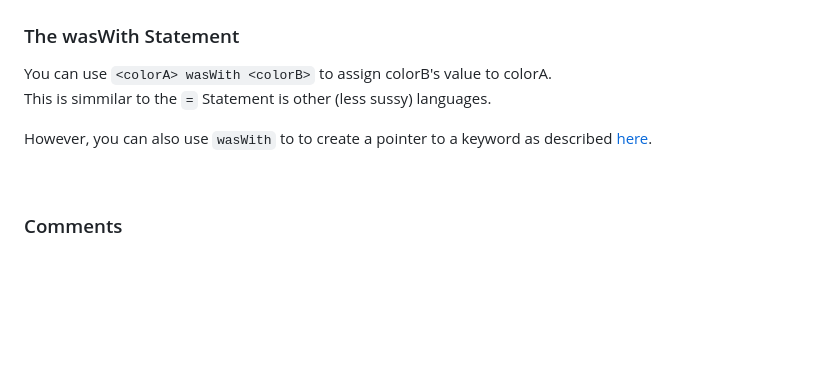
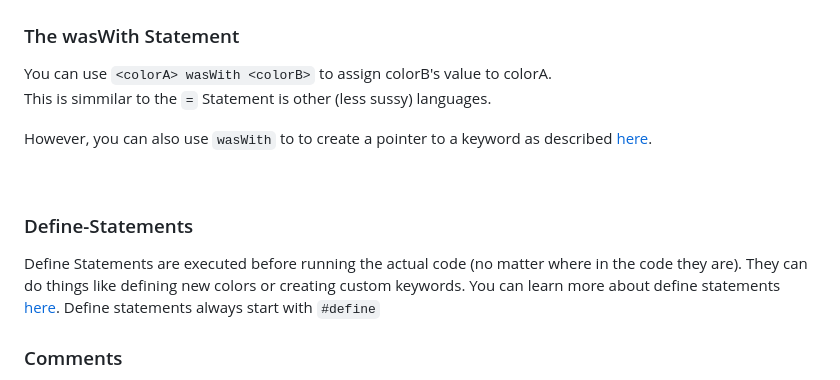
Before and after one commit to zenonet/SusLang, a Markdown page: syntax.md, the part around the change. Drawn GitHub-style; blank space fills up the shorter version.

Commit message:
Added a section about define statements to syntax.md

```diff
--- a/syntax.md
+++ b/syntax.md
@@ -90,6 +90,11 @@ However, you can also use `wasWith` to to create a pointer to a keyword as descr
 
 <br>
 
+### Define-Statements
+
+Define Statements are executed before running the actual code (no matter where in the code they are). They can do things like defining new colors or creating custom keywords.
+You can learn more about define statements [here](https://github.com/zenonet/SusLang/wiki/Define-Expressions). Define statements always start with `#define`
+
 ### Comments
 
 The interpreter will ignore any text in a source file that is behind `trashtalk` or `//`. You can use this to explain your code.
```
